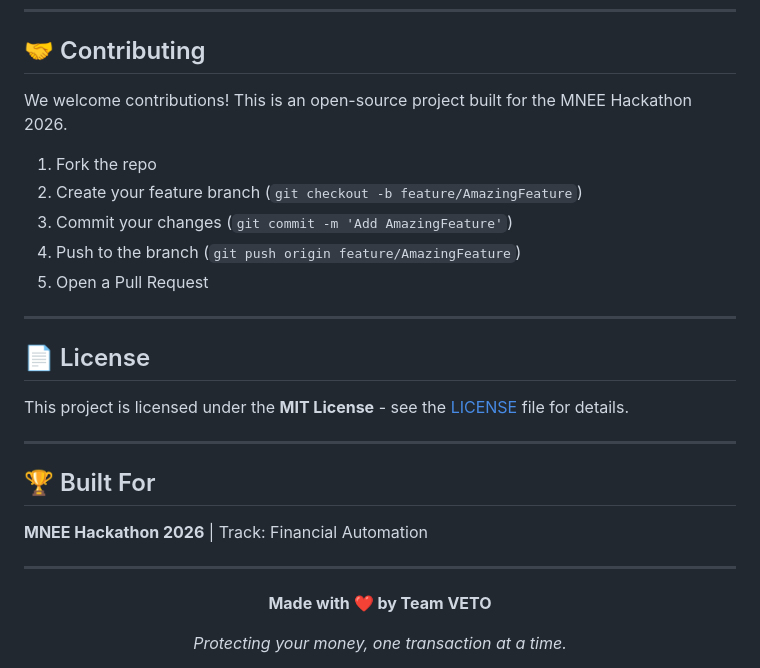
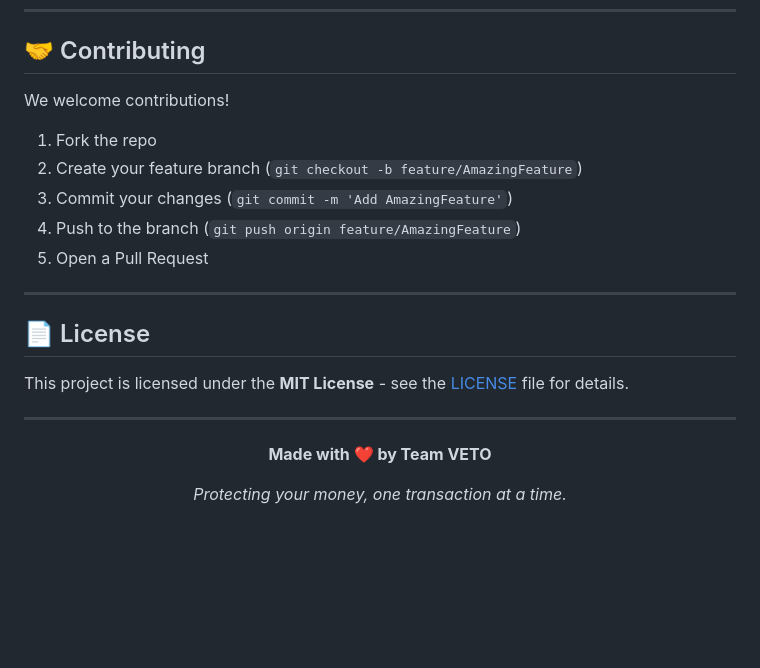
Before and after one commit to Aayu095/VETO, a Markdown page: README.md, the part around the change. Drawn GitHub-style; blank space fills up the shorter version.

```diff
--- a/README.md
+++ b/README.md
@@ -218,7 +218,7 @@ veto-project/
 
 ## 🤝 Contributing
 
-We welcome contributions! This is an open-source project built for the MNEE Hackathon 2026.
+We welcome contributions!
 
 1. Fork the repo
 2. Create your feature branch (`git checkout -b feature/AmazingFeature`)
@@ -234,12 +234,6 @@ This project is licensed under the **MIT License** - see the [LICENSE](LICENSE)
 
 ---
 
-## 🏆 Built For
-
-**MNEE Hackathon 2026** | Track: Financial Automation
-
----
-
 <div align="center">
 
 **Made with ❤️ by Team VETO**
```
